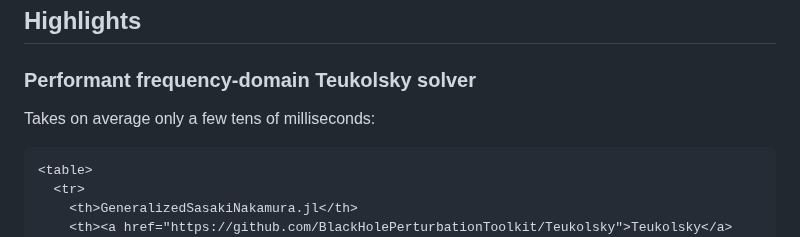
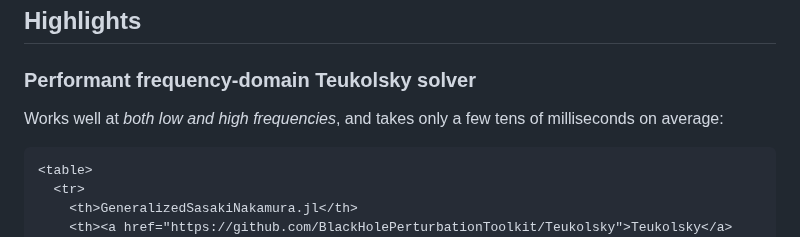
Before and after one commit to ricokaloklo/GeneralizedSasakiNakamura.jl, a Markdown page: docs/src/index.md, the part around the change. Drawn GitHub-style.

Commit message:
Add more docs

````diff
--- a/docs/src/index.md
+++ b/docs/src/index.md
@@ -17,7 +17,7 @@ Pkg.add("GeneralizedSasakiNakamura")
 
 ## Highlights
 ### Performant frequency-domain Teukolsky solver
-Takes on average only a few tens of milliseconds:
+Works well at *both low and high frequencies*, and takes only a few tens of milliseconds on average:
 ```@raw html
 <table>
   <tr>
````
